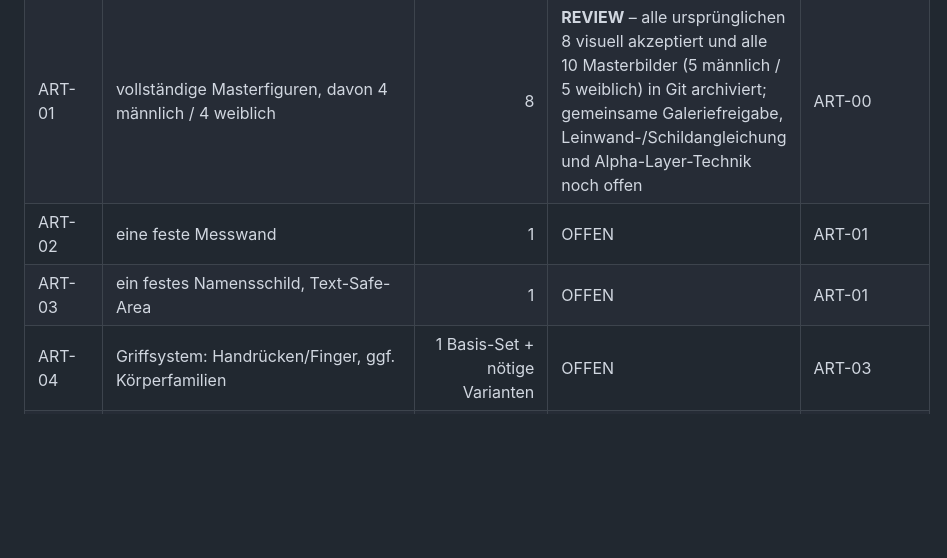
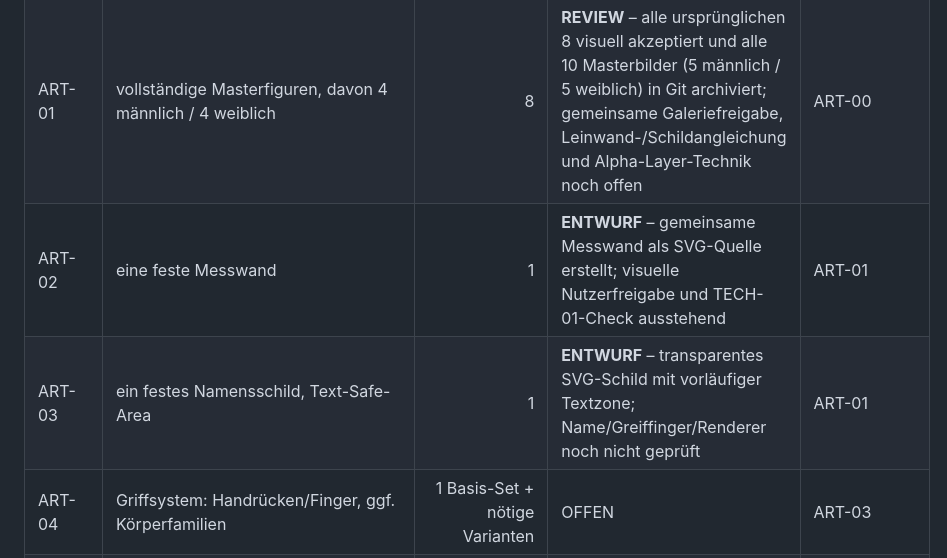
Before and after one commit to philip20794/Trinktribunal, a Markdown page: docs/avatars/AVATAR_GRAPHICS_PLAN.md, the part around one of its changes. GitHub-like rendering; blank space fills up the shorter version.

```diff
--- a/docs/avatars/AVATAR_GRAPHICS_PLAN.md
+++ b/docs/avatars/AVATAR_GRAPHICS_PLAN.md
@@ -107,8 +107,8 @@ Das bestehende v2-Manifest enthält 5 Hautton-IDs (`light`, `medium`, `brown`, `
 | --- | --- | ---: | --- | --- |
 | ART-00 | Stilbibel, No-Gos, Referenz-Workflow | 1 | **ENTWURF** – Konzeptstil bestätigt | – |
 | ART-01 | vollständige Masterfiguren, davon 4 männlich / 4 weiblich | 8 | **REVIEW** – alle ursprünglichen 8 visuell akzeptiert und alle 10 Masterbilder (5 männlich / 5 weiblich) in Git archiviert; gemeinsame Galeriefreigabe, Leinwand-/Schildangleichung und Alpha-Layer-Technik noch offen | ART-00 |
-| ART-02 | eine feste Messwand | 1 | OFFEN | ART-01 |
-| ART-03 | ein festes Namensschild, Text-Safe-Area | 1 | OFFEN | ART-01 |
+| ART-02 | eine feste Messwand | 1 | **ENTWURF** – gemeinsame Messwand als SVG-Quelle erstellt; visuelle Nutzerfreigabe und TECH-01-Check ausstehend | ART-01 |
+| ART-03 | ein festes Namensschild, Text-Safe-Area | 1 | **ENTWURF** – transparentes SVG-Schild mit vorläufiger Textzone; Name/Greiffinger/Renderer noch nicht geprüft | ART-01 |
 | ART-04 | Griffsystem: Handrücken/Finger, ggf. Körperfamilien | 1 Basis-Set + nötige Varianten | OFFEN | ART-03 |
 | ART-05 | sehr verschiedene männliche Körperbasen | 6 | OFFEN | ART-01 |
 | ART-06 | sehr verschiedene weibliche Körperbasen | 6 | OFFEN | ART-01 |
```
Also changed, not shown: other parts of docs/avatars/AVATAR_GRAPHICS_PLAN.md (+17 -2 lines).
